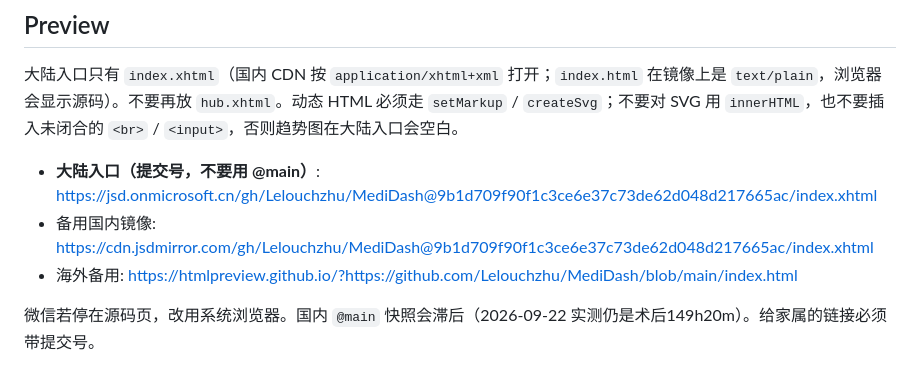
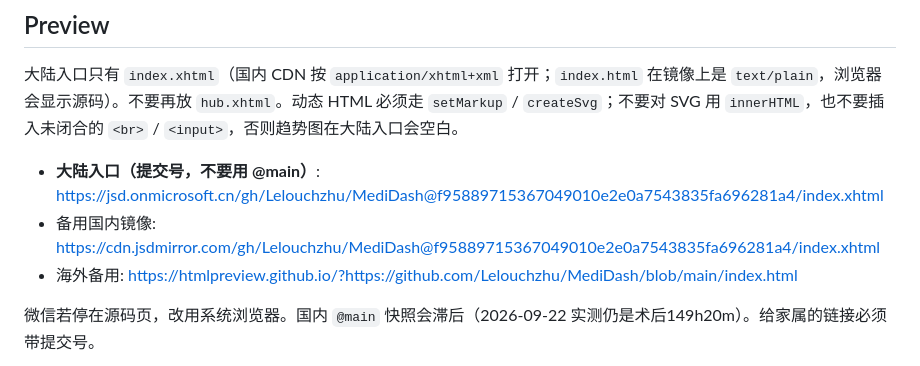
Before and after one commit to Lelouchzhu/MediDash, a Markdown page: AGENTS.md, the part around the change. GitHub-like rendering.

```diff
--- a/AGENTS.md
+++ b/AGENTS.md
@@ -117,8 +117,8 @@ origin and avoids HTTPS-to-HTTP Mixed Content. Never commit
 
 大陆入口只有 `index.xhtml`（国内 CDN 按 `application/xhtml+xml` 打开；`index.html` 在镜像上是 `text/plain`，浏览器会显示源码）。不要再放 `hub.xhtml`。动态 HTML 必须走 `setMarkup` / `createSvg`；不要对 SVG 用 `innerHTML`，也不要插入未闭合的 `<br>` / `<input>`，否则趋势图在大陆入口会空白。
 
-- **大陆入口（提交号，不要用 @main）**: https://jsd.onmicrosoft.cn/gh/Lelouchzhu/MediDash@9b1d709f90f1c3ce6e37c73de62d048d217665ac/index.xhtml
-- 备用国内镜像: https://cdn.jsdmirror.com/gh/Lelouchzhu/MediDash@9b1d709f90f1c3ce6e37c73de62d048d217665ac/index.xhtml
+- **大陆入口（提交号，不要用 @main）**: https://jsd.onmicrosoft.cn/gh/Lelouchzhu/MediDash@f95889715367049010e2e0a7543835fa696281a4/index.xhtml
+- 备用国内镜像: https://cdn.jsdmirror.com/gh/Lelouchzhu/MediDash@f95889715367049010e2e0a7543835fa696281a4/index.xhtml
 - 海外备用: https://htmlpreview.github.io/?https://github.com/Lelouchzhu/MediDash/blob/main/index.html
 
 微信若停在源码页，改用系统浏览器。国内 `@main` 快照会滞后（2026-09-22 实测仍是术后149h20m）。给家属的链接必须带提交号。
```
Also changed, not shown: CONTEXT.md (+2 -2 lines), README.md (+2 -2 lines).
